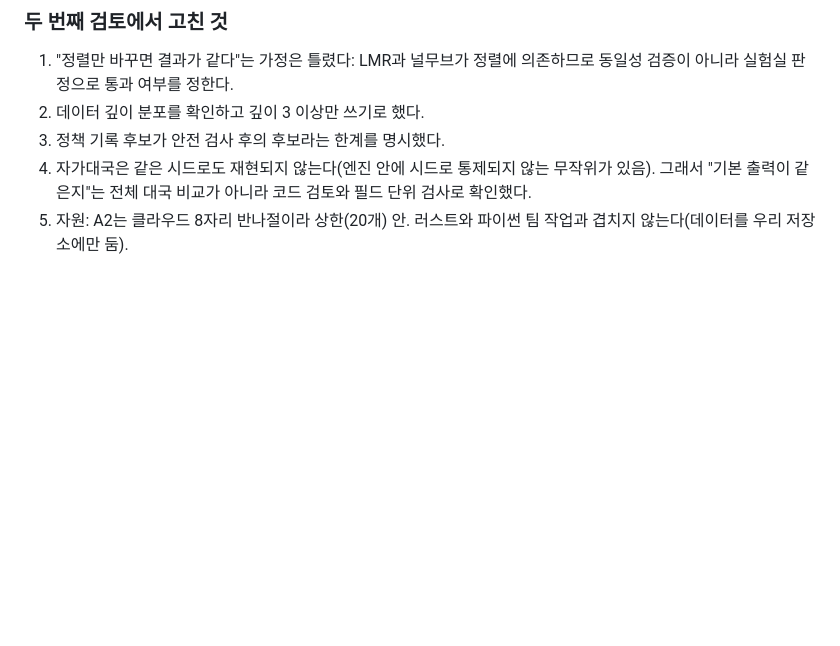
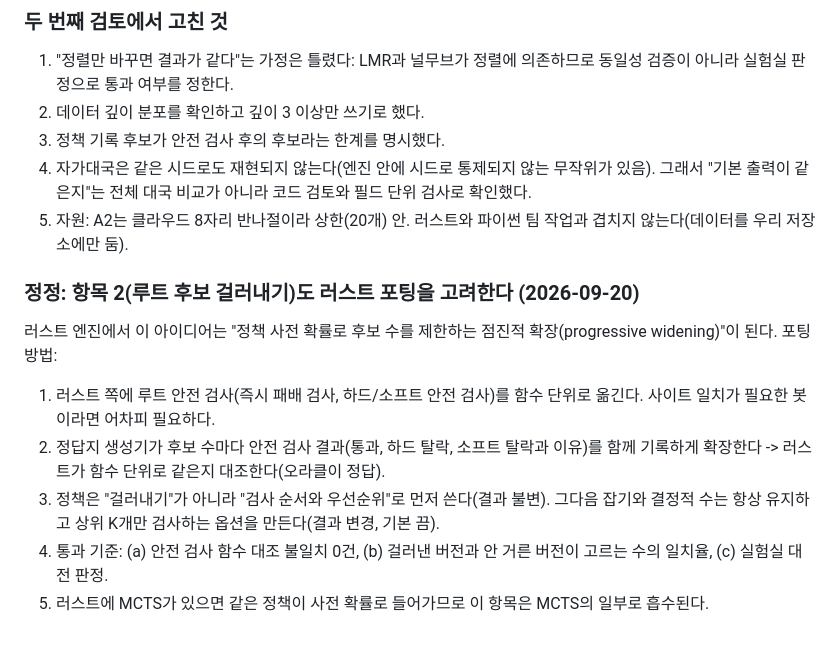
Before and after one commit to Vamp-pire/Augment-Chess-Engine-Twist, a Markdown page: PLAN.md, the part around the change. GitHub-like rendering; blank space fills up the shorter version.

Commit message:
PLAN: item 2 (root candidate pruning) porting approach
Co-Authored-By: Claude Sonnet 5 <noreply@anthropic.com>

```diff
--- a/PLAN.md
+++ b/PLAN.md
@@ -96,3 +96,11 @@
 3. 정책 기록 후보가 안전 검사 후의 후보라는 한계를 명시했다.
 4. 자가대국은 같은 시드로도 재현되지 않는다(엔진 안에 시드로 통제되지 않는 무작위가 있음). 그래서 "기본 출력이 같은지"는 전체 대국 비교가 아니라 코드 검토와 필드 단위 검사로 확인했다.
 5. 자원: A2는 클라우드 8자리 반나절이라 상한(20개) 안. 러스트와 파이썬 팀 작업과 겹치지 않는다(데이터를 우리 저장소에만 둠).
+
+### 정정: 항목 2(루트 후보 걸러내기)도 러스트 포팅을 고려한다 (2026-09-20)
+러스트 엔진에서 이 아이디어는 "정책 사전 확률로 후보 수를 제한하는 점진적 확장(progressive widening)"이 된다. 포팅 방법:
+1. 러스트 쪽에 루트 안전 검사(즉시 패배 검사, 하드/소프트 안전 검사)를 함수 단위로 옮긴다. 사이트 일치가 필요한 봇이라면 어차피 필요하다.
+2. 정답지 생성기가 후보 수마다 안전 검사 결과(통과, 하드 탈락, 소프트 탈락과 이유)를 함께 기록하게 확장한다 -> 러스트가 함수 단위로 같은지 대조한다(오라클이 정답).
+3. 정책은 "걸러내기"가 아니라 "검사 순서와 우선순위"로 먼저 쓴다(결과 불변). 그다음 잡기와 결정적 수는 항상 유지하고 상위 K개만 검사하는 옵션을 만든다(결과 변경, 기본 끔).
+4. 통과 기준: (a) 안전 검사 함수 대조 불일치 0건, (b) 걸러낸 버전과 안 거른 버전이 고르는 수의 일치율, (c) 실험실 대전 판정.
+5. 러스트에 MCTS가 있으면 같은 정책이 사전 확률로 들어가므로 이 항목은 MCTS의 일부로 흡수된다.
```
